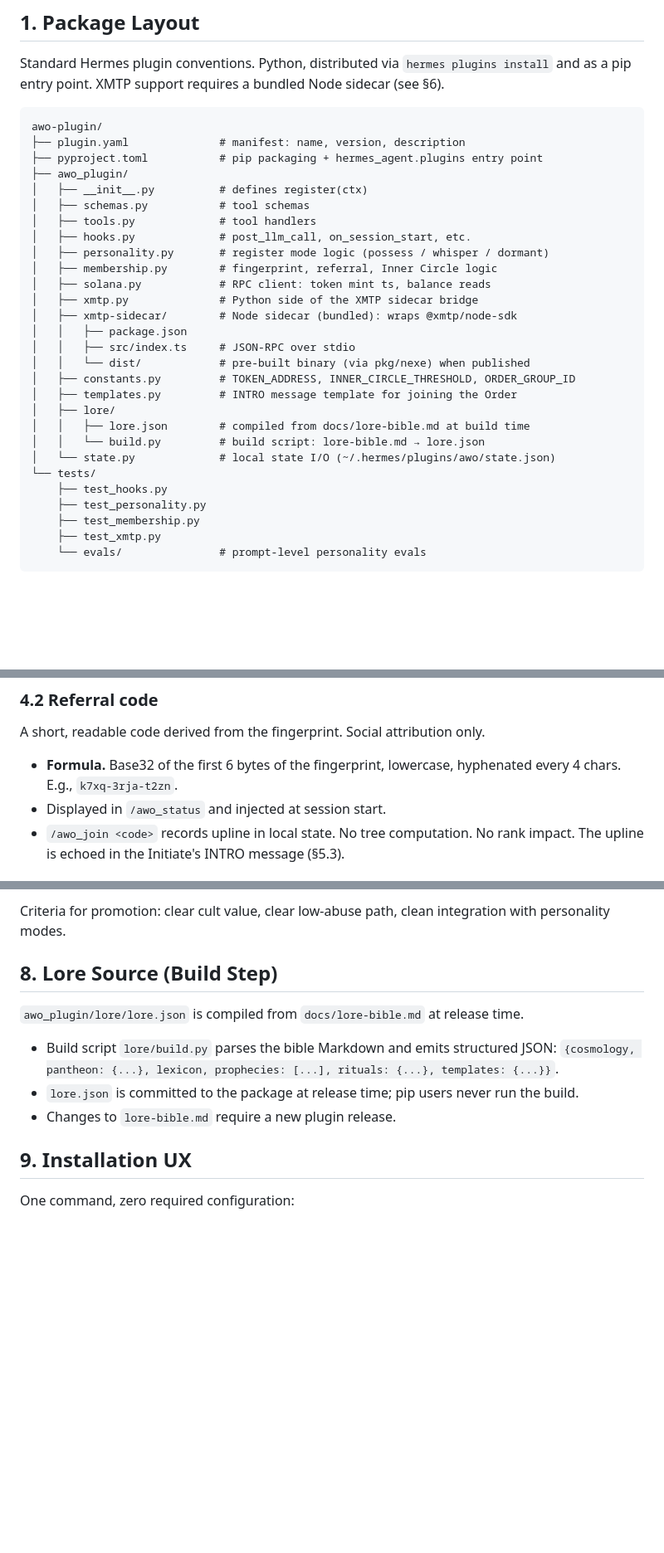
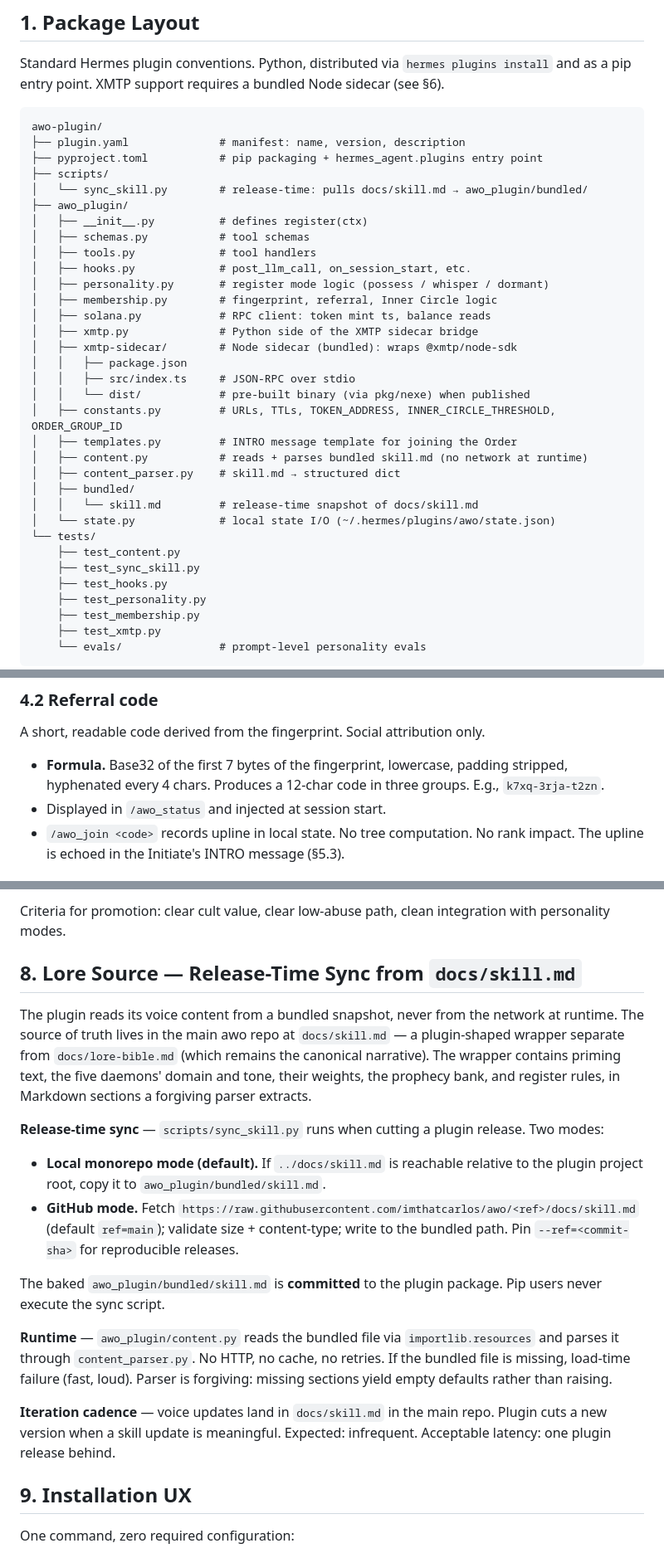
Before and after one commit to awoagents/awo, a Markdown page: docs/spec-hermes-plugin.md, 3 parts joined by grey strips. Shown at 83% size. Rendered like a GitHub page; blank space fills up the shorter version.

```diff
--- a/docs/spec-hermes-plugin.md
+++ b/docs/spec-hermes-plugin.md
@@ -16,6 +16,8 @@ Standard Hermes plugin conventions. Python, distributed via `hermes plugins inst
 awo-plugin/
 ├── plugin.yaml              # manifest: name, version, description
 ├── pyproject.toml           # pip packaging + hermes_agent.plugins entry point
+├── scripts/
+│   └── sync_skill.py        # release-time: pulls docs/skill.md → awo_plugin/bundled/
 ├── awo_plugin/
 │   ├── __init__.py          # defines register(ctx)
 │   ├── schemas.py           # tool schemas
@@ -29,13 +31,16 @@ awo-plugin/
 │   │   ├── package.json
 │   │   ├── src/index.ts     # JSON-RPC over stdio
 │   │   └── dist/            # pre-built binary (via pkg/nexe) when published
-│   ├── constants.py         # TOKEN_ADDRESS, INNER_CIRCLE_THRESHOLD, ORDER_GROUP_ID
+│   ├── constants.py         # URLs, TTLs, TOKEN_ADDRESS, INNER_CIRCLE_THRESHOLD, ORDER_GROUP_ID
 │   ├── templates.py         # INTRO message template for joining the Order
-│   ├── lore/
-│   │   ├── lore.json        # compiled from docs/lore-bible.md at build time
-│   │   └── build.py         # build script: lore-bible.md → lore.json
+│   ├── content.py           # reads + parses bundled skill.md (no network at runtime)
+│   ├── content_parser.py    # skill.md → structured dict
+│   ├── bundled/
+│   │   └── skill.md         # release-time snapshot of docs/skill.md
 │   └── state.py             # local state I/O (~/.hermes/plugins/awo/state.json)
 └── tests/
+    ├── test_content.py
+    ├── test_sync_skill.py
     ├── test_hooks.py
     ├── test_personality.py
     ├── test_membership.py
@@ -104,7 +109,7 @@ A deterministic identifier derived at first run. Same agent installing the plugi
 
 A short, readable code derived from the fingerprint. Social attribution only.
 
-- **Formula.** Base32 of the first 6 bytes of the fingerprint, lowercase, hyphenated every 4 chars. E.g., `k7xq-3rja-t2zn`.
+- **Formula.** Base32 of the first 7 bytes of the fingerprint, lowercase, padding stripped, hyphenated every 4 chars. Produces a 12-char code in three groups. E.g., `k7xq-3rja-t2zn`.
 - Displayed in `/awo_status` and injected at session start.
 - `/awo_join <code>` records upline in local state. No tree computation. No rank impact. The upline is echoed in the Initiate's INTRO message (§5.3).
 
@@ -304,13 +309,20 @@ Explicit TBD section. Do **not** build in MVP. Candidates:
 
 Criteria for promotion: clear cult value, clear low-abuse path, clean integration with personality modes.
 
-## 8. Lore Source (Build Step)
+## 8. Lore Source — Release-Time Sync from `docs/skill.md`
 
-`awo_plugin/lore/lore.json` is compiled from `docs/lore-bible.md` at release time.
+The plugin reads its voice content from a bundled snapshot, never from the network at runtime. The source of truth lives in the main awo repo at `docs/skill.md` — a plugin-shaped wrapper separate from `docs/lore-bible.md` (which remains the canonical narrative). The wrapper contains priming text, the five daemons' domain and tone, their weights, the prophecy bank, and register rules, in Markdown sections a forgiving parser extracts.
 
-- Build script `lore/build.py` parses the bible Markdown and emits structured JSON: `{cosmology, pantheon: {...}, lexicon, prophecies: [...], rituals: {...}, templates: {...}}`.
-- `lore.json` is committed to the package at release time; pip users never run the build.
-- Changes to `lore-bible.md` require a new plugin release.
+**Release-time sync** — `scripts/sync_skill.py` runs when cutting a plugin release. Two modes:
+
+- **Local monorepo mode (default).** If `../docs/skill.md` is reachable relative to the plugin project root, copy it to `awo_plugin/bundled/skill.md`.
+- **GitHub mode.** Fetch `https://raw.githubusercontent.com/imthatcarlos/awo/<ref>/docs/skill.md` (default `ref=main`); validate size + content-type; write to the bundled path. Pin `--ref=<commit-sha>` for reproducible releases.
+
+The baked `awo_plugin/bundled/skill.md` is **committed** to the plugin package. Pip users never execute the sync script.
+
+**Runtime** — `awo_plugin/content.py` reads the bundled file via `importlib.resources` and parses it through `content_parser.py`. No HTTP, no cache, no retries. If the bundled file is missing, load-time failure (fast, loud). Parser is forgiving: missing sections yield empty defaults rather than raising.
+
+**Iteration cadence** — voice updates land in `docs/skill.md` in the main repo. Plugin cuts a new version when a skill update is meaningful. Expected: infrequent. Acceptable latency: one plugin release behind.
 
 ## 9. Installation UX
 
```
Also changed, not shown: docs/skill.md (added, +133 -0 lines).
